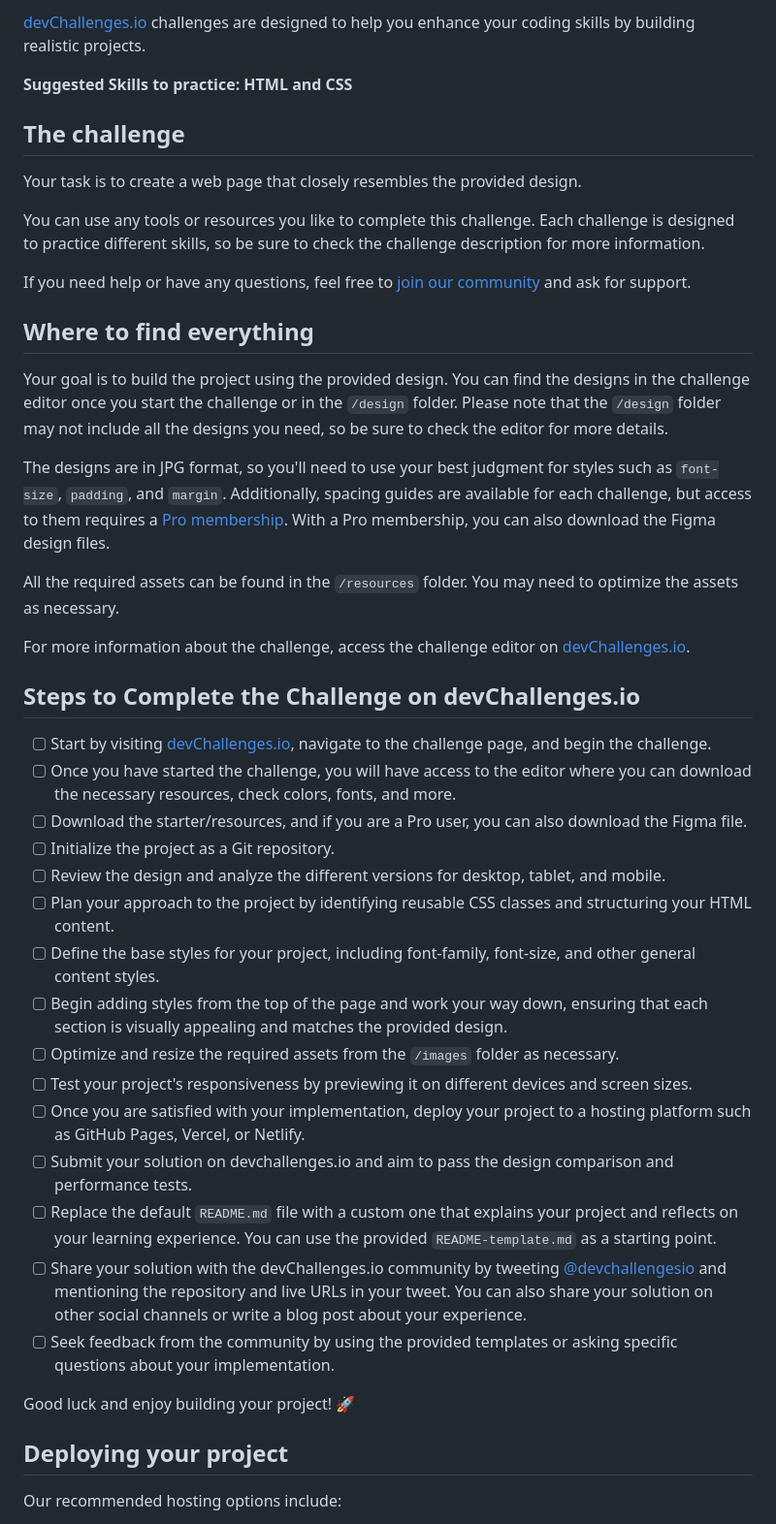
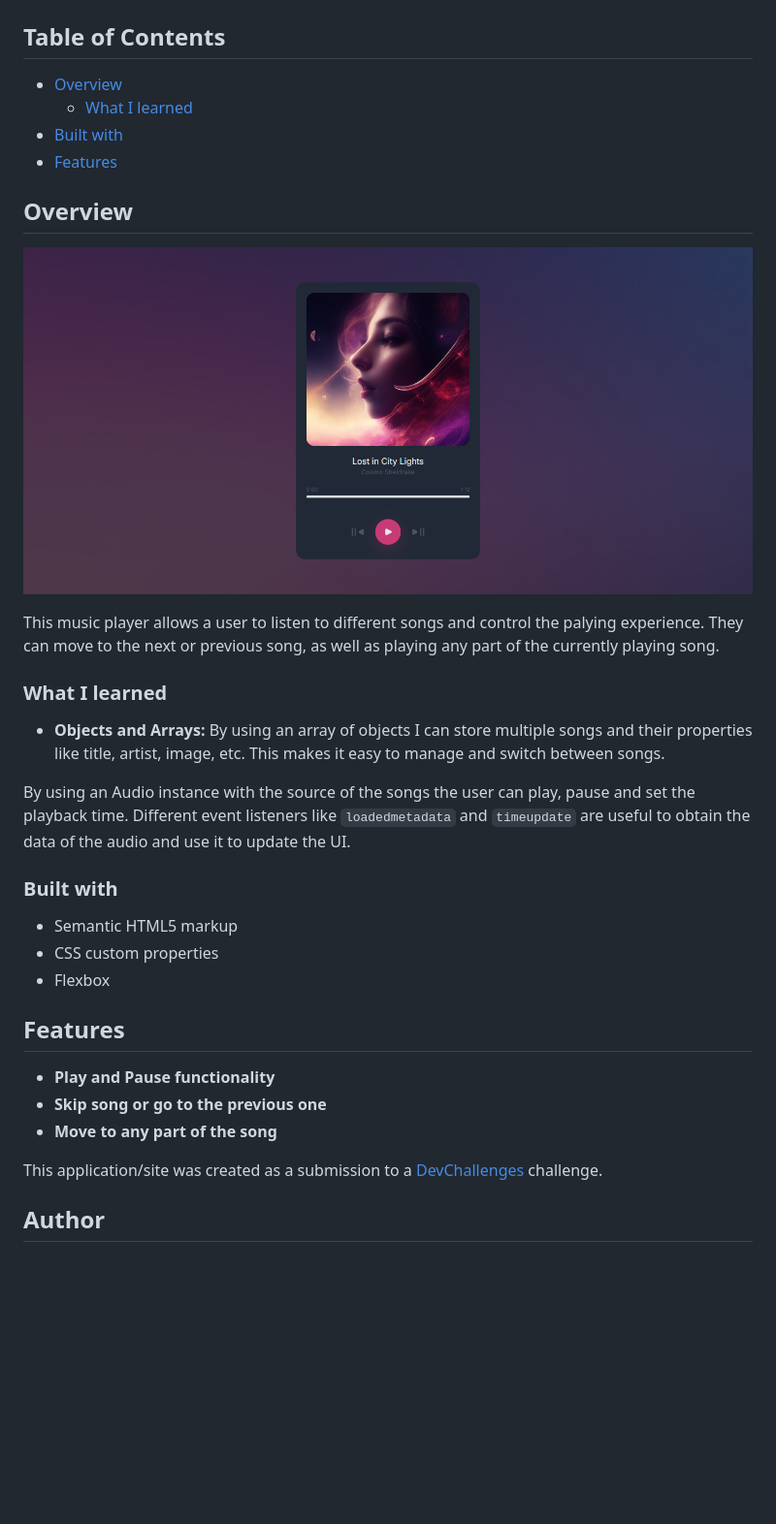
Before and after one commit to gustavo2023/music-player, a Markdown page: README.md, the part around the change printed below. Shown: that part at 97% size. Rendered like a GitHub page; pictures changed too: design/screencapture.png (added); blank space fills up the shorter version.

````diff
--- a/README.md
+++ b/README.md
@@ -8,47 +25,40 @@ Welcome to this responsive web coding challenge.
 
-[devChallenges.io](https://devchallenges.io/) challenges are designed to help you enhance your coding skills by building realistic projects.
+<!-- TABLE OF CONTENTS -->
 
-**Suggested Skills to practice: HTML and CSS**
+## Table of Contents
 
-## The challenge
+- [Overview](#overview)
+  - [What I learned](#what-i-learned)
+- [Built with](#built-with)
+- [Features](#features)
 
-Your task is to create a web page that closely resembles the provided design.
+<!-- OVERVIEW -->
 
-You can use any tools or resources you like to complete this challenge. Each challenge is designed to practice different skills, so be sure to check the challenge description for more information.
+## Overview
 
-If you need help or have any questions, feel free to [join our community](https://github.com/orgs/devchallenges-io/discussions) and ask for support.
+![screenshot](./design/screencapture.png)
 
-## Where to find everything
+This music player allows a user to listen to different songs and control the palying experience. They can move to the next or previous song, as well as playing any part of the currently playing song.
 
-Your goal is to build the project using the provided design. You can find the designs in the challenge editor once you start the challenge or in the `/design` folder. Please note that the `/design` folder may not include all the designs you need, so be sure to check the editor for more details.
+### What I learned
 
-The designs are in JPG format, so you'll need to use your best judgment for styles such as `font-size`, `padding`, and `margin`. Additionally, spacing guides are available for each challenge, but access to them requires a [Pro membership](https://devchallenges.io/pro). With a Pro membership, you can also download the Figma design files.
+- **Objects and Arrays:** By using an array of objects I can store multiple songs and their properties like title, artist, image, etc. This makes it easy to manage and switch between songs.
 
-All the required assets can be found in the `/resources` folder. You may need to optimize the assets as necessary.
+By using an Audio instance with the source of the songs the user can play, pause and set the playback time. Different event listeners like ```loadedmetadata``` and ```timeupdate``` are useful to obtain the data of the audio and use it to update the UI.
 
-For more information about the challenge, access the challenge editor on [devChallenges.io](https://devchallenges.io/challenges-dashboard).
+### Built with
 
-## Steps to Complete the Challenge on devChallenges.io
+- Semantic HTML5 markup
+- CSS custom properties
+- Flexbox
 
-- [ ] Start by visiting [devChallenges.io](https://devchallenges.io/), navigate to the challenge page, and begin the challenge.
-- [ ] Once you have started the challenge, you will have access to the editor where you can download the necessary resources, check colors, fonts, and more.
-- [ ] Download the starter/resources, and if you are a Pro user, you can also download the Figma file.
-- [ ] Initialize the project as a Git repository.
-- [ ] Review the design and analyze the different versions for desktop, tablet, and mobile.
-- [ ] Plan your approach to the project by identifying reusable CSS classes and structuring your HTML content.
-- [ ] Define the base styles for your project, including font-family, font-size, and other general content styles.
-- [ ] Begin adding styles from the top of the page and work your way down, ensuring that each section is visually appealing and matches the provided design.
-- [ ] Optimize and resize the required assets from the `/images` folder as necessary.
-- [ ] Test your project's responsiveness by previewing it on different devices and screen sizes.
-- [ ] Once you are satisfied with your implementation, deploy your project to a hosting platform such as GitHub Pages, Vercel, or Netlify.
-- [ ] Submit your solution on devchallenges.io and aim to pass the design comparison and performance tests.
-- [ ] Replace the default `README.md` file with a custom one that explains your project and reflects on your learning experience. You can use the provided `README-template.md` as a starting point.
-- [ ] Share your solution with the devChallenges.io community by tweeting [@devchallengesio](https://twitter.com/devchallengesio) and mentioning the repository and live URLs in your tweet. You can also share your solution on other social channels or write a blog post about your experience.
-- [ ] Seek feedback from the community by using the provided templates or asking specific questions about your implementation.
+## Features
 
-Good luck and enjoy building your project! 🚀
+- **Play and Pause functionality**
+- **Skip song or go to the previous one**
+- **Move to any part of the song**
 
-## Deploying your project
+This application/site was created as a submission to a [DevChallenges](https://devchallenges.io/challenges-dashboard) challenge.
 
-Our recommended hosting options include:
+## Author
 
````
Also changed, not shown: other parts of README.md (+22 -48 lines), README_template.md (deleted, +0 -87 lines).
